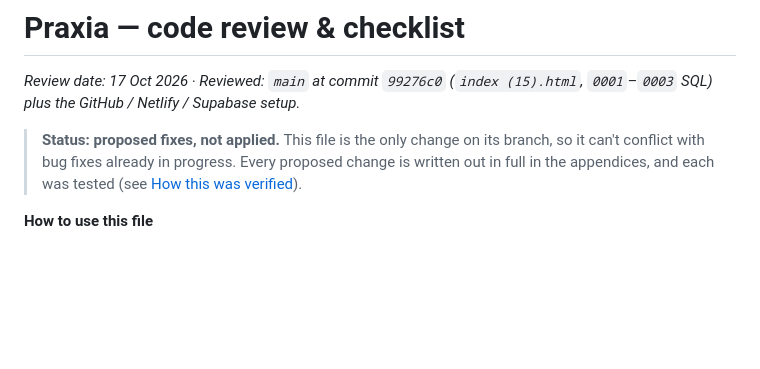
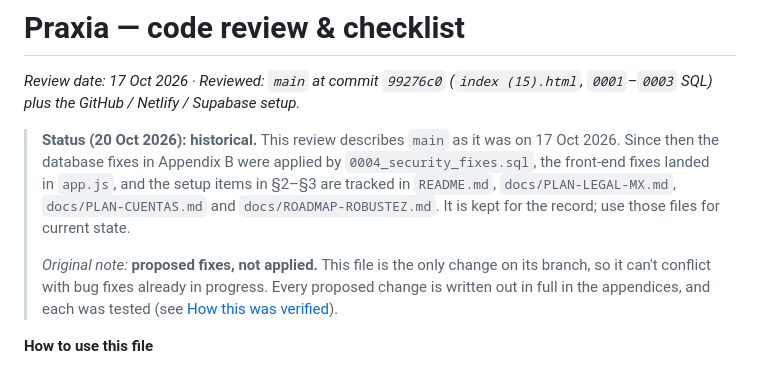
Before and after one commit to diegocorralr1-boop/Praxia, a Markdown page: CODE_REVIEW.md, the part around the change. Drawn GitHub-style; blank space fills up the shorter version.

Commit message:
docs: mark CODE_REVIEW.md as historical (findings since applied on main)
Co-Authored-By: Claude Fable 5.1 <noreply@anthropic.com>
Claude-Session: https://claude.ai/code/session_01ULLCEnaNLyJov3biurohnn

```diff
--- a/CODE_REVIEW.md
+++ b/CODE_REVIEW.md
@@ -2,7 +2,9 @@
 
 _Review date: 17 Oct 2026 · Reviewed: `main` at commit `99276c0` (`index (15).html`, `0001`–`0003` SQL) plus the GitHub / Netlify / Supabase setup._
 
-> **Status: proposed fixes, not applied.** This file is the only change on its branch, so it can't conflict with bug fixes already in progress. Every proposed change is written out in full in the appendices, and each was tested (see [How this was verified](#5-how-this-was-verified)).
+> **Status (20 Oct 2026): historical.** This review describes `main` as it was on 17 Oct 2026. Since then the database fixes in Appendix B were applied by `0004_security_fixes.sql`, the front-end fixes landed in `app.js`, and the setup items in §2–§3 are tracked in `README.md`, `docs/PLAN-LEGAL-MX.md`, `docs/PLAN-CUENTAS.md` and `docs/ROADMAP-ROBUSTEZ.md`. It is kept for the record; use those files for current state.
+>
+> _Original note:_ **proposed fixes, not applied.** This file is the only change on its branch, so it can't conflict with bug fixes already in progress. Every proposed change is written out in full in the appendices, and each was tested (see [How this was verified](#5-how-this-was-verified)).
 
 **How to use this file**
 
```
